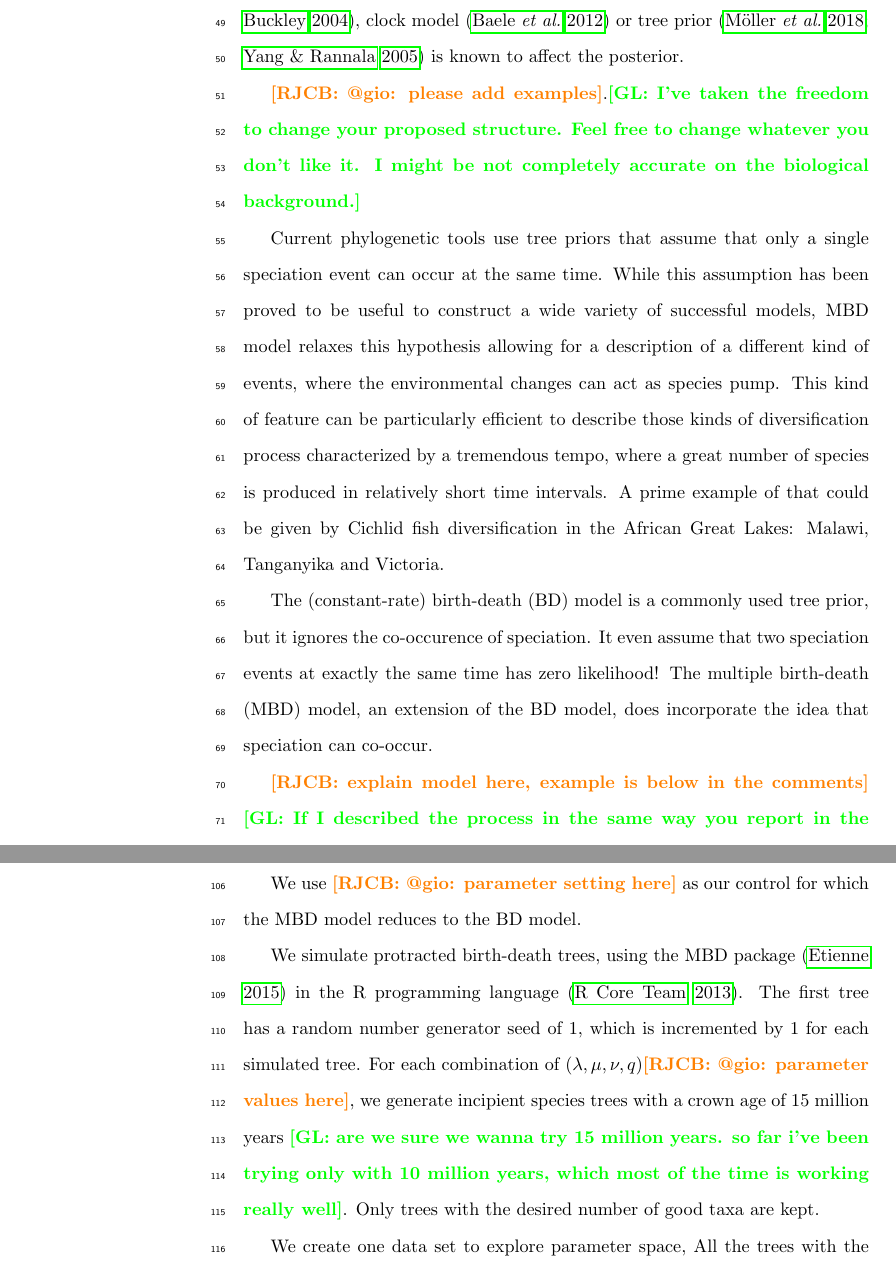
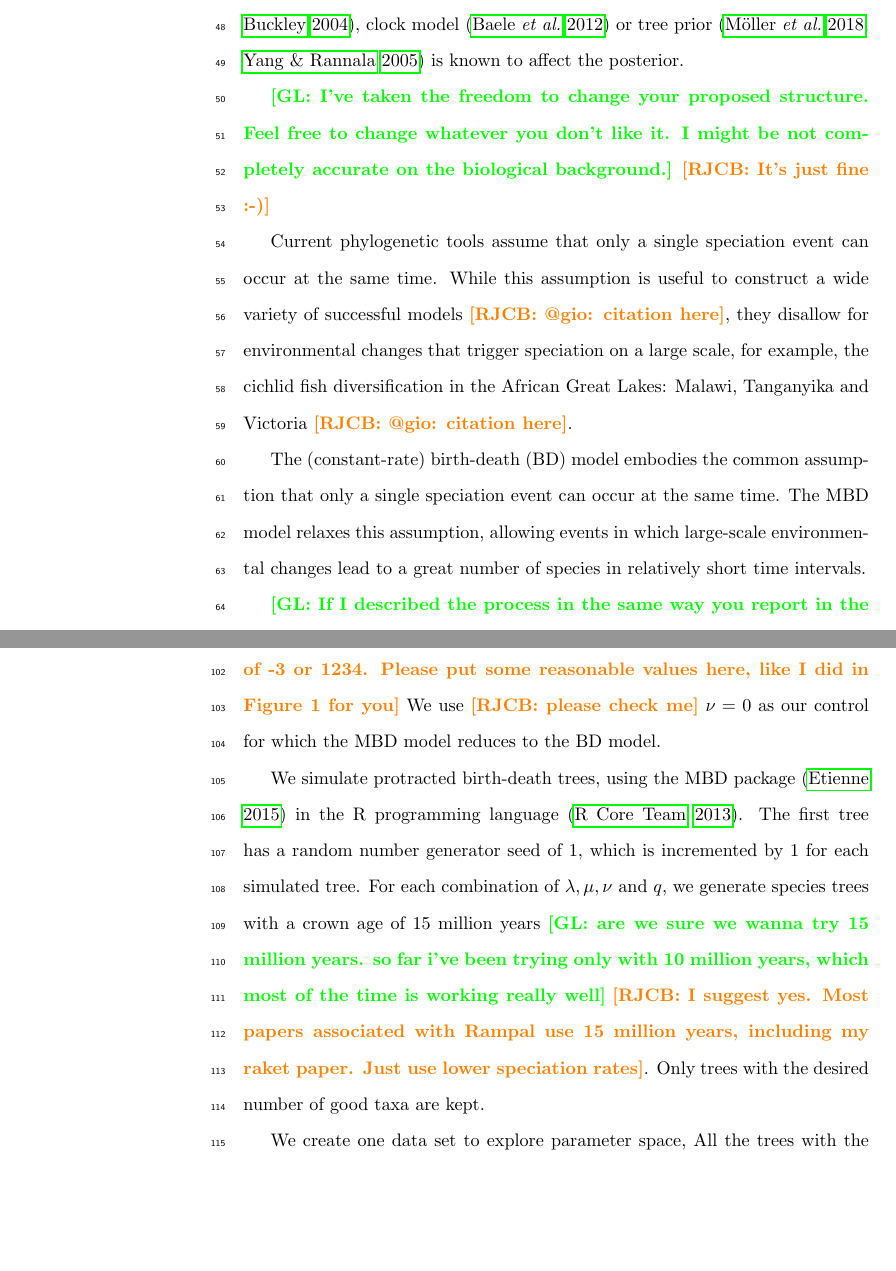
Before and after one commit to richelbilderbeek/razzo_article, a LaTeX paper (article.tex): two parts of pages 3 and 5 of 15, joined at a grey line, cut so that both start at the same text, the shorter picture padded with empty space. Compiled offline with pdfLaTeX.

Commit message:
Wrote v0.3, fix #8

```diff
--- a/article.tex
+++ b/article.tex
@@ -156,27 +156,19 @@ clock model (\cite{baele_et_al_2012})
 or tree prior (\cite{moller2018, yang_and_ranalla_2005}) is known to affect
 the posterior.
 
-%Current phylogenetic tools use tree priors
-%that assume speciation events are independent,
-%whilst we know multiple examples of adaptive radiations
-%in multiple species families can co-occur,
-%for example
-\richel{@gio: please add examples}.\gio{I've taken the freedom to change your proposed structure. Feel free to change whatever you don't like it. I might be not completely accurate on the biological background.}
+\gio{I've taken the freedom to change your proposed structure. Feel free to change whatever you don't like it. I might be not completely accurate on the biological background.}
+\richel{It's just fine :-)}
 
-Current phylogenetic tools use tree priors that assume that only a single speciation event can occur at the same time.
-While this assumption has been proved to be useful to construct a wide variety of successful models, MBD model relaxes this
-hypothesis allowing for a description of a different kind of events, where the environmental changes can act as species pump.
-This kind of feature can be particularly efficient to describe those kinds of diversification process
-characterized by a tremendous tempo,
-where a great number of species is produced in relatively short time intervals.
-A prime example of that could be given by Cichlid fish diversification in the African Great Lakes: Malawi, Tanganyika and Victoria.
+Current phylogenetic tools assume that only a single speciation event can occur at the same time.
+While this assumption is useful to construct a wide variety of successful models \richel{@gio: citation here},
+they disallow for environmental changes that trigger speciation on a large scale,
+for example, the cichlid fish diversification in the
+African Great Lakes: Malawi, Tanganyika and Victoria \richel{@gio: citation here}.
 
-The (constant-rate) birth-death (BD) model is a commonly
-used tree prior, but it ignores the co-occurence of speciation.
-It even assume that two speciation events at exactly the same time
-has zero likelihood!
-The multiple birth-death (MBD) model, an extension of
-the BD model, does incorporate the idea that speciation can co-occur.
+The (constant-rate) birth-death (BD) model embodies the common assumption that
+only a single speciation event can occur at the same time.
+The MBD model relaxes this assumption, allowing events in which
+large-scale environmental changes lead to a great number of species
+in relatively short time intervals.
 
-\richel{explain model here, example is below in the comments}
 \gio{If I described the process in the same way you report in the example I would probably end up writing the same things that we say a few lines below, where we describe the parameters. Don't you think?}
@@ -221,15 +217,16 @@ The MBD model has 4 parameters, depicted in table \ref{table:parameters}. Parame
+\richel{I assume you have some idea of parameter values? For example, I think you will not use a $\lambda$ of -3 or 1234. Please put some reasonable values here, like I did in Figure 1 for you}
 % The per species speciation completion rates $\lambda$ we use are $0.1$, $0.3$, $1.0$ and $10^9$. This means that there is a $0.15 dt$ ($0.35 dt$, $1.0 dt$, $10^9 dt$) probability of speciation completion occurring in an infinitesimal time $dt$.
 % We use per species extinction rates of $\mu = \mu_g = \mu_i$ $0.0$, $0.1$ and $0.2$.
 % For each combination of $\lambda$, $\mu$ and $n$, we use a speciation initiation rate $b = b_i = b_g$ that gives a given value of the expected number of species. We use expected mean tree sizes $n$ of 50, 100 and 200 good taxa and the corresponding speciation initiation rates for all parameter combinations are shown in table \ref{table:pbd_parameters}.
 % Our parameters are inspired by existing work on protracted speciation \cite{etienne_and_rosindell_2012}\cite{etienne2014}.
-
-
-We use \richel{@gio: parameter setting here} as our control for which the MBD model reduces to the BD model.
+We use \richel{please check me} $\nu = 0$ as our control for which the MBD model reduces to the BD model.
 
 We simulate protracted birth-death trees, using the MBD package (\cite{pbd}) in the R programming language (\cite{r}).
 The first tree has a random number generator seed of 1, which is incremented by 1 for each simulated tree.
-For each combination of $(\lambda, \mu, \nu, q) $\richel{@gio: parameter values here},
-we generate incipient species trees with a crown age of 15 million years \gio{are we sure we wanna try 15 million years. so far i've been trying only with 10 million years, which most of the time is working really well}.
+For each combination of $\lambda, \mu, \nu$ and $q$,
+we generate species trees with a crown age of 15 million years
+\gio{are we sure we wanna try 15 million years. so far i've been trying only with 10 million years, which most of the time is working really well}
+\richel{I suggest yes. Most papers associated with Rampal use 15 million years, including my raket paper. Just use lower speciation rates}.
 Only trees with the desired number of good taxa are kept.
 
 We create one data set to explore parameter space,
```
Also changed, not shown: article.pdf, fig_clock_model.png, fig_general.png, fig_site_model.png, article.tex (20 more changed lines).
